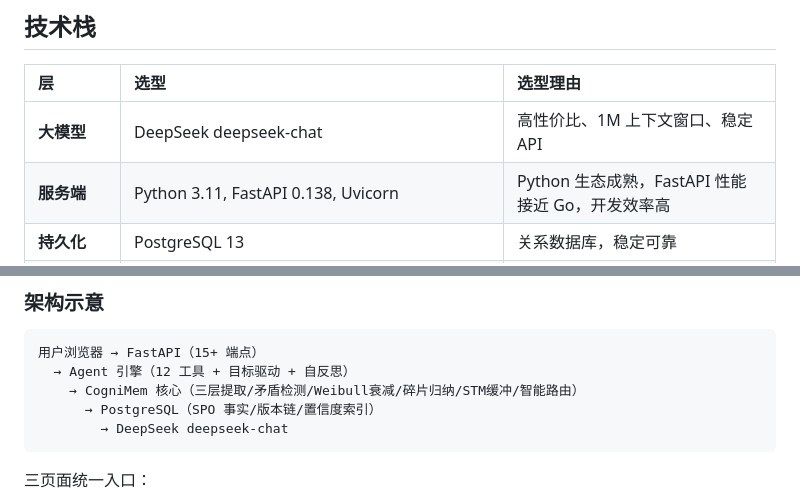
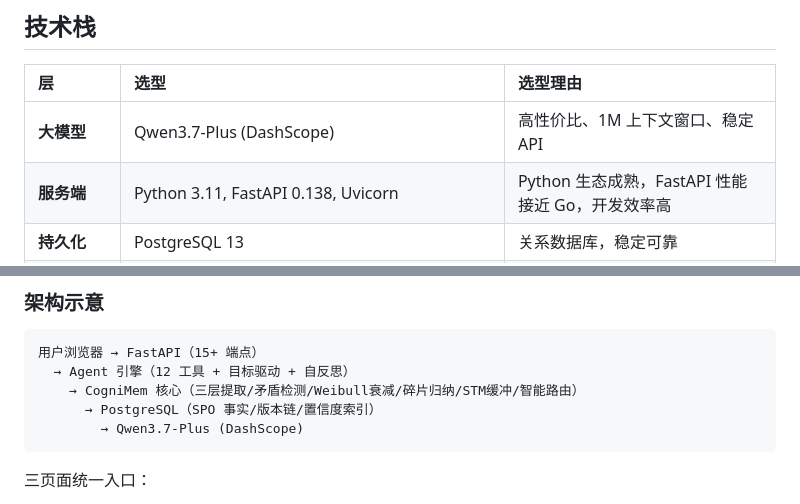
Before and after one commit to 1421906110/qwen-memoryagent, a Markdown page: DEVPOST.md, 2 parts joined by grey strips. Rendered like a GitHub page.

````diff
--- a/DEVPOST.md
+++ b/DEVPOST.md
@@ -225,7 +225,7 @@ CogniMem 不只是记忆系统，它包含一个完整的 Agent 引擎：
 
 | 层 | 选型 | 选型理由 |
 |:--|:-----|:---------|
-| **大模型** | DeepSeek deepseek-chat | 高性价比、1M 上下文窗口、稳定 API |
+| **大模型** | Qwen3.7-Plus (DashScope) | 高性价比、1M 上下文窗口、稳定 API |
 | **服务端** | Python 3.11, FastAPI 0.138, Uvicorn | Python 生态成熟，FastAPI 性能接近 Go，开发效率高 |
 | **持久化** | PostgreSQL 13 | 关系数据库，稳定可靠 |
 | **Agent 引擎** | 目标驱动循环 + 预规划 + 自反思 | 自主规划步骤、执行、纠错，不是简单的"调 API" |
@@ -240,7 +240,7 @@ CogniMem 不只是记忆系统，它包含一个完整的 Agent 引擎：
   → Agent 引擎（12 工具 + 目标驱动 + 自反思）
     → CogniMem 核心（三层提取/矛盾检测/Weibull衰减/碎片归纳/STM缓冲/智能路由）
       → PostgreSQL（SPO 事实/版本链/置信度索引）
-        → DeepSeek deepseek-chat
+        → Qwen3.7-Plus (DashScope)
 ```
 
 三页面统一入口：
````
Also changed, not shown: other parts of DEVPOST.md (+3 -3 lines).
